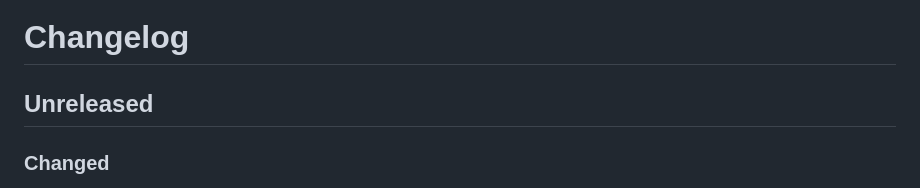
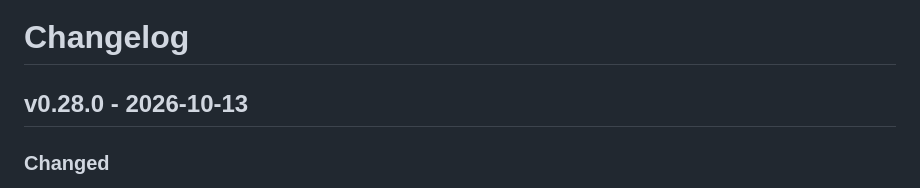
Before and after one commit to winds-mobi/winds-mobi-client-web, a Markdown page: CHANGELOG.md, the part around the change. GitHub-like rendering.

Commit message:
v0.28.0
Co-Authored-By: Claude Opus 5.5 <noreply@anthropic.com>
Claude-Session: https://claude.ai/code/session_01CCzQWaBRM885p5ru17kjpY

```diff
--- a/CHANGELOG.md
+++ b/CHANGELOG.md
@@ -1,6 +1,6 @@
 # Changelog
 
-## Unreleased
+## v0.28.0 - 2026-10-13
 
 ### Changed
 
```
